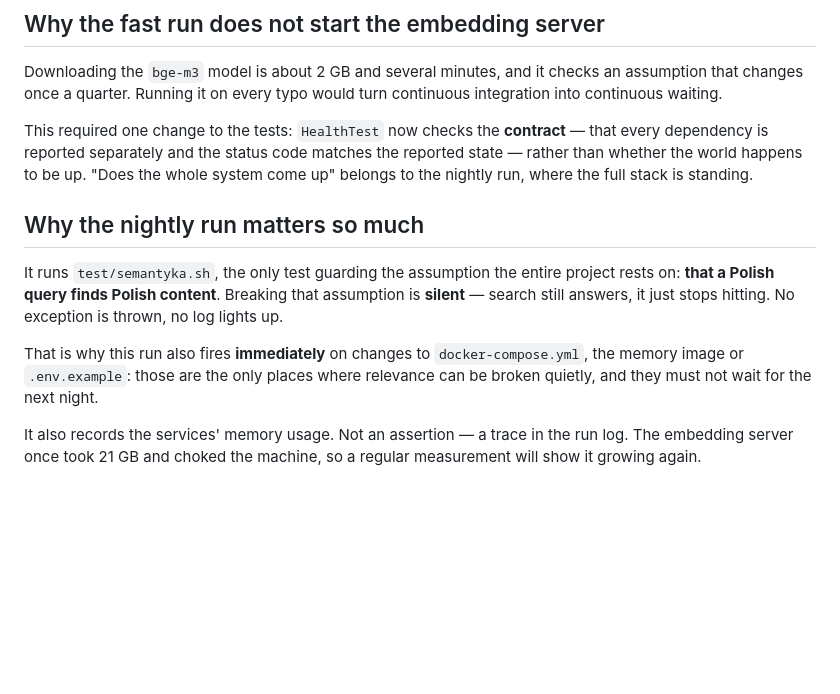
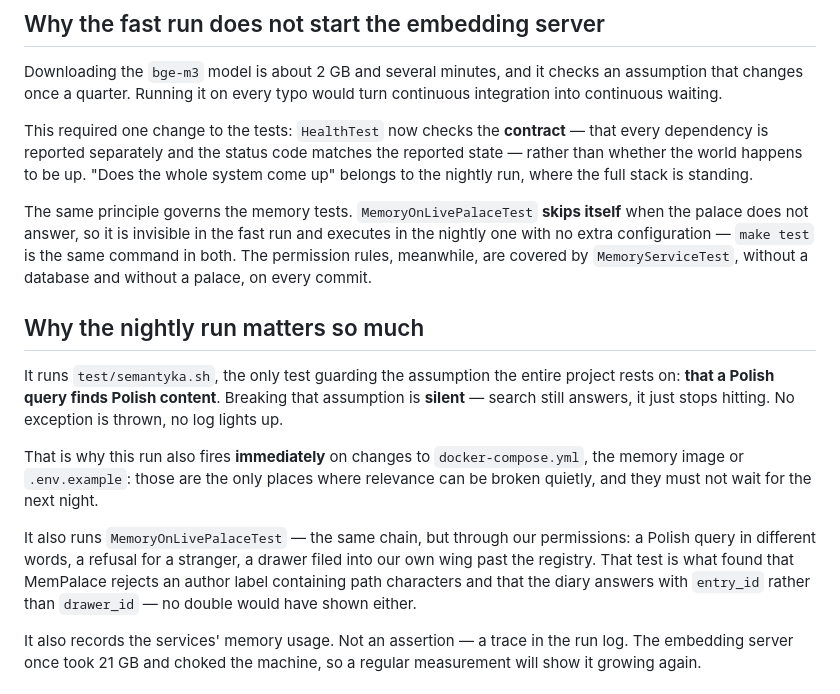
Before and after one commit to DragonKing026/WS_Memory, a Markdown page: docs/en/09-ci.md, the part around the change. Rendered like a GitHub page; blank space fills up the shorter version.

```diff
--- a/docs/en/09-ci.md
+++ b/docs/en/09-ci.md
@@ -32,6 +32,12 @@ that every dependency is reported separately and the status code matches the
 reported state — rather than whether the world happens to be up. "Does the whole
 system come up" belongs to the nightly run, where the full stack is standing.
 
+The same principle governs the memory tests. `MemoryOnLivePalaceTest` **skips
+itself** when the palace does not answer, so it is invisible in the fast run and
+executes in the nightly one with no extra configuration — `make test` is the same
+command in both. The permission rules, meanwhile, are covered by
+`MemoryServiceTest`, without a database and without a palace, on every commit.
+
 ## Why the nightly run matters so much
 
 It runs `test/semantyka.sh`, the only test guarding the assumption the entire
@@ -43,6 +49,13 @@ That is why this run also fires **immediately** on changes to
 `docker-compose.yml`, the memory image or `.env.example`: those are the only
 places where relevance can be broken quietly, and they must not wait for the
 next night.
+
+It also runs `MemoryOnLivePalaceTest` — the same chain, but through our
+permissions: a Polish query in different words, a refusal for a stranger, a
+drawer filed into our own wing past the registry. That test is what found that
+MemPalace rejects an author label containing path characters and that the diary
+answers with `entry_id` rather than `drawer_id` — no double would have shown
+either.
 
 It also records the services' memory usage. Not an assertion — a trace in the
 run log. The embedding server once took 21 GB and choked the machine, so a
```
Also changed, not shown: docs/09-ci.md (+12 -0 lines).
